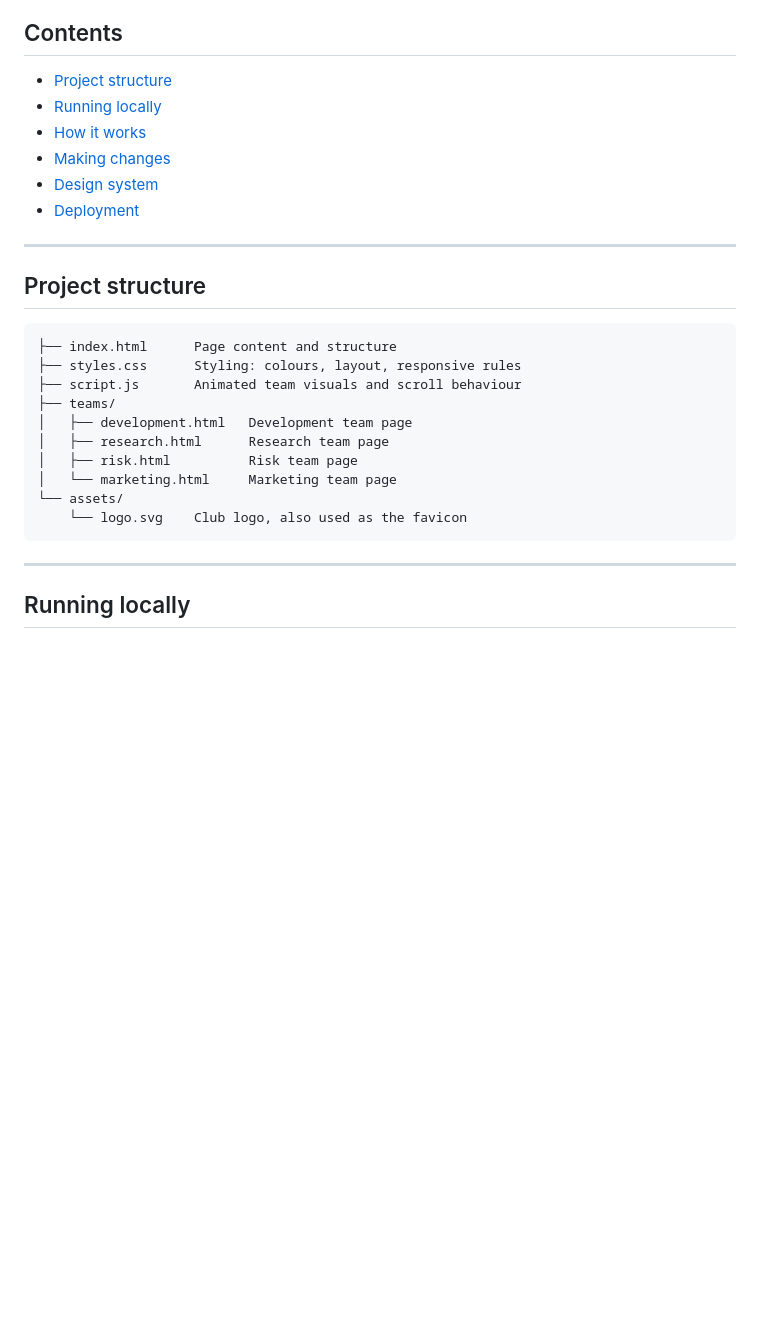
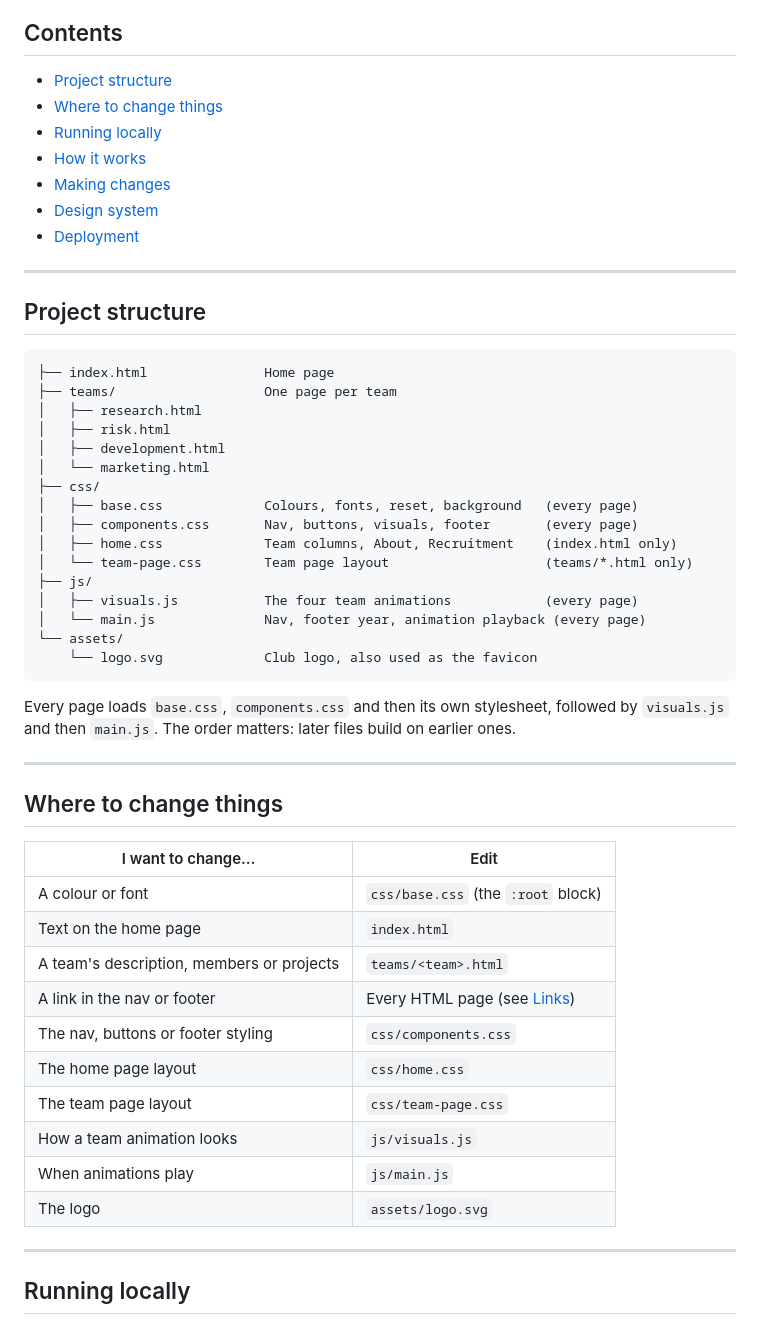
Before and after one commit to tanwarsomya/QuantClubWebsite, a Markdown page: README.md, the part around one of its changes. Rendered like a GitHub page; blank space fills up the shorter version.

````diff
--- a/README.md
+++ b/README.md
@@ -9,6 +9,7 @@ I built it as a plain static site in HTML, CSS and vanilla JavaScript, with no f
 ## Contents
 
 - [Project structure](#project-structure)
+- [Where to change things](#where-to-change-things)
 - [Running locally](#running-locally)
 - [How it works](#how-it-works)
 - [Making changes](#making-changes)
@@ -20,17 +21,42 @@ I built it as a plain static site in HTML, CSS and vanilla JavaScript, with no f
 ## Project structure
 
 ```
-├── index.html      Page content and structure
-├── styles.css      Styling: colours, layout, responsive rules
-├── script.js       Animated team visuals and scroll behaviour
-├── teams/
-│   ├── development.html   Development team page
-│   ├── research.html      Research team page
-│   ├── risk.html          Risk team page
-│   └── marketing.html     Marketing team page
+├── index.html               Home page
+├── teams/                   One page per team
+│   ├── research.html
+│   ├── risk.html
+│   ├── development.html
+│   └── marketing.html
+├── css/
+│   ├── base.css             Colours, fonts, reset, background   (every page)
+│   ├── components.css       Nav, buttons, visuals, footer       (every page)
+│   ├── home.css             Team columns, About, Recruitment    (index.html only)
+│   └── team-page.css        Team page layout                    (teams/*.html only)
+├── js/
+│   ├── visuals.js           The four team animations            (every page)
+│   └── main.js              Nav, footer year, animation playback (every page)
 └── assets/
-    └── logo.svg    Club logo, also used as the favicon
+    └── logo.svg             Club logo, also used as the favicon
 ```
+
+Every page loads `base.css`, `components.css` and then its own stylesheet, followed by `visuals.js` and then `main.js`. The order matters: later files build on earlier ones.
+
+---
+
+## Where to change things
+
+| I want to change…                          | Edit                                                   |
+| ------------------------------------------ | ------------------------------------------------------ |
+| A colour or font                           | `css/base.css` (the `:root` block)                     |
+| Text on the home page                      | `index.html`                                           |
+| A team's description, members or projects | `teams/<team>.html`                                    |
+| A link in the nav or footer                | Every HTML page (see [Links](#links))                  |
+| The nav, buttons or footer styling         | `css/components.css`                                   |
+| The home page layout                       | `css/home.css`                                         |
+| The team page layout                       | `css/team-page.css`                                    |
+| How a team animation looks                 | `js/visuals.js`                                        |
+| When animations play                       | `js/main.js`                                           |
+| The logo                                   | `assets/logo.svg`                                      |
 
 ---
 
````
Also changed, not shown: other parts of README.md (+37 -41 lines).
